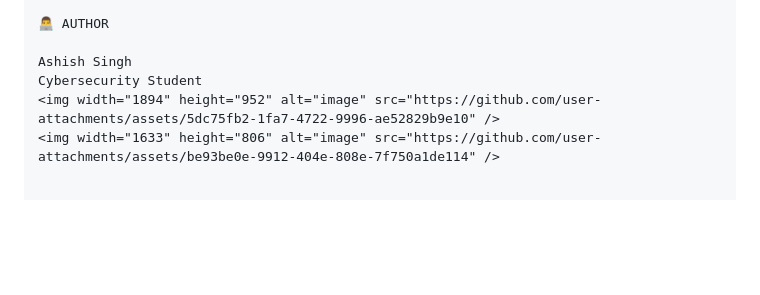
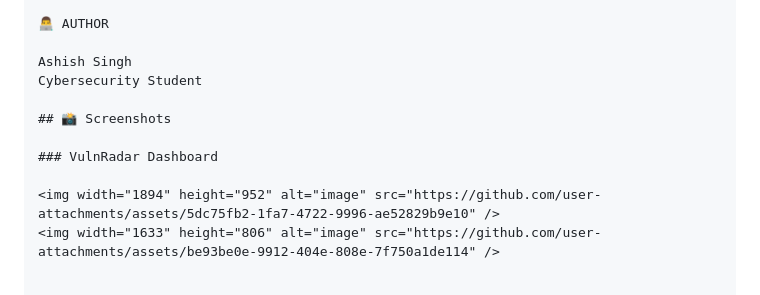
Before and after one commit to Ashishsingh-cb/VulnRadar, a Markdown page: README.md, the part around the change. Drawn GitHub-style; blank space fills up the shorter version.

Commit message:
Add screenshots section to README
Added a new section for screenshots of the VulnRadar dashboard.

```diff
--- a/README.md
+++ b/README.md
@@ -178,5 +178,10 @@ Docker deployment
 
 Ashish Singh
 Cybersecurity Student
+
+## 📸 Screenshots
+
+### VulnRadar Dashboard
+
 <img width="1894" height="952" alt="image" src="https://github.com/user-attachments/assets/5dc75fb2-1fa7-4722-9996-ae52829b9e10" />
 <img width="1633" height="806" alt="image" src="https://github.com/user-attachments/assets/be93be0e-9912-404e-808e-7f750a1de114" />
```
